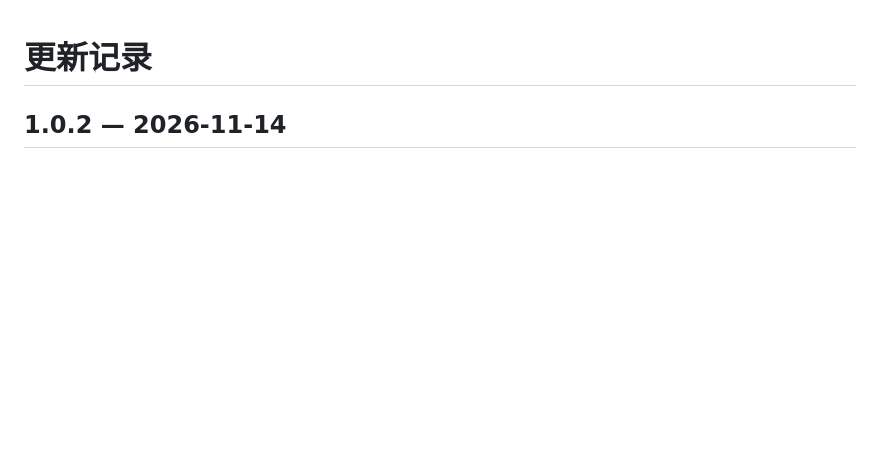
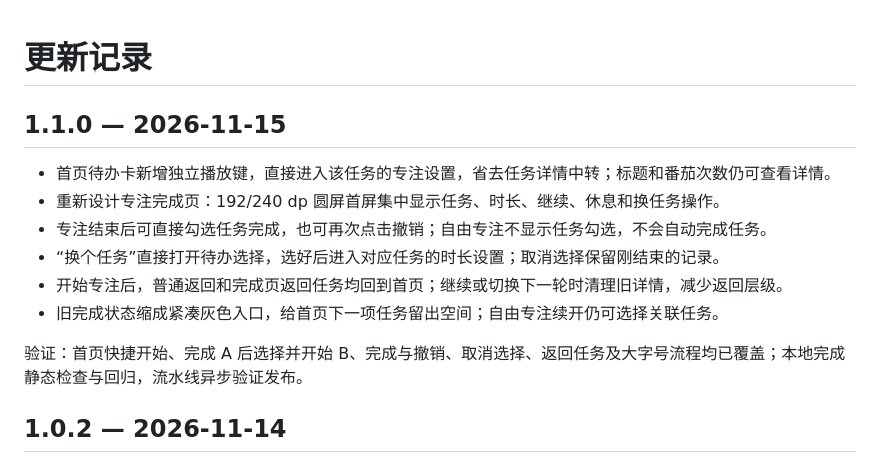
Before and after one commit to xiaoj655/dayflow, a Markdown page: CHANGELOG.md, the part around the change. Drawn GitHub-style; blank space fills up the shorter version.

```diff
--- a/CHANGELOG.md
+++ b/CHANGELOG.md
@@ -1,4 +1,15 @@
 # 更新记录
+
+## 1.1.0 — 2026-11-15
+
+- 首页待办卡新增独立播放键，直接进入该任务的专注设置，省去任务详情中转；标题和番茄次数仍可查看详情。
+- 重新设计专注完成页：192/240 dp 圆屏首屏集中显示任务、时长、继续、休息和换任务操作。
+- 专注结束后可直接勾选任务完成，也可再次点击撤销；自由专注不显示任务勾选，不会自动完成任务。
+- “换个任务”直接打开待办选择，选好后进入对应任务的时长设置；取消选择保留刚结束的记录。
+- 开始专注后，普通返回和完成页返回任务均回到首页；继续或切换下一轮时清理旧详情，减少返回层级。
+- 旧完成状态缩成紧凑灰色入口，给首页下一项任务留出空间；自由专注续开仍可选择关联任务。
+
+验证：首页快捷开始、完成 A 后选择并开始 B、完成与撤销、取消选择、返回任务及大字号流程均已覆盖；本地完成静态检查与回归，流水线异步验证发布。
 
 ## 1.0.2 — 2026-11-14
 
```
Also changed, not shown: AGENTS.md (+4 -2 lines), README.md (+2 -2 lines), docs/screenshots/focus-finished.png, docs/screenshots/rest-finished.png, docs/screenshots/task-picker.png, docs/screenshots/tasks.png, docs/screenshots/work-tasks.png, 9 other files.
